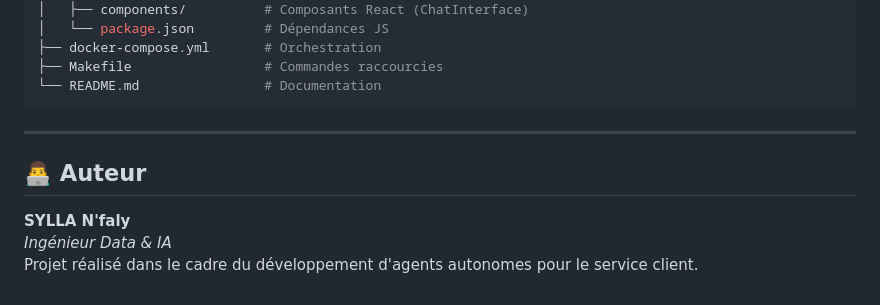
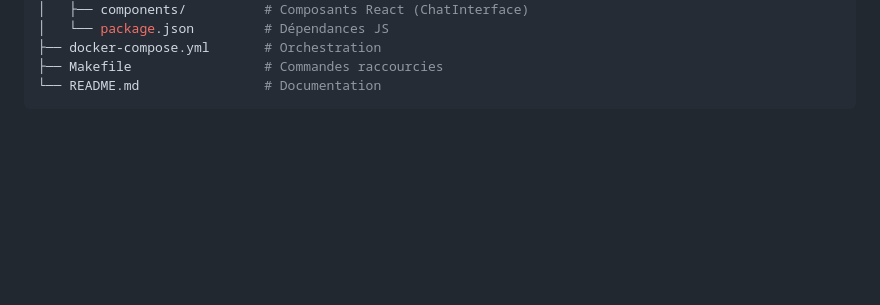
Before and after one commit to 8sylla/nlp-agent-ai, a Markdown page: README.md, the part around the change. GitHub-like rendering; blank space fills up the shorter version.

````diff
--- a/README.md
+++ b/README.md
@@ -180,11 +180,3 @@ ai-support-agent/
 ├── Makefile                 # Commandes raccourcies
 └── README.md                # Documentation
 ```
-
----
-
-## 👨‍💻 Auteur
-
-**SYLLA N'faly**
-*Ingénieur Data & IA*
-Projet réalisé dans le cadre du développement d'agents autonomes pour le service client.
````
